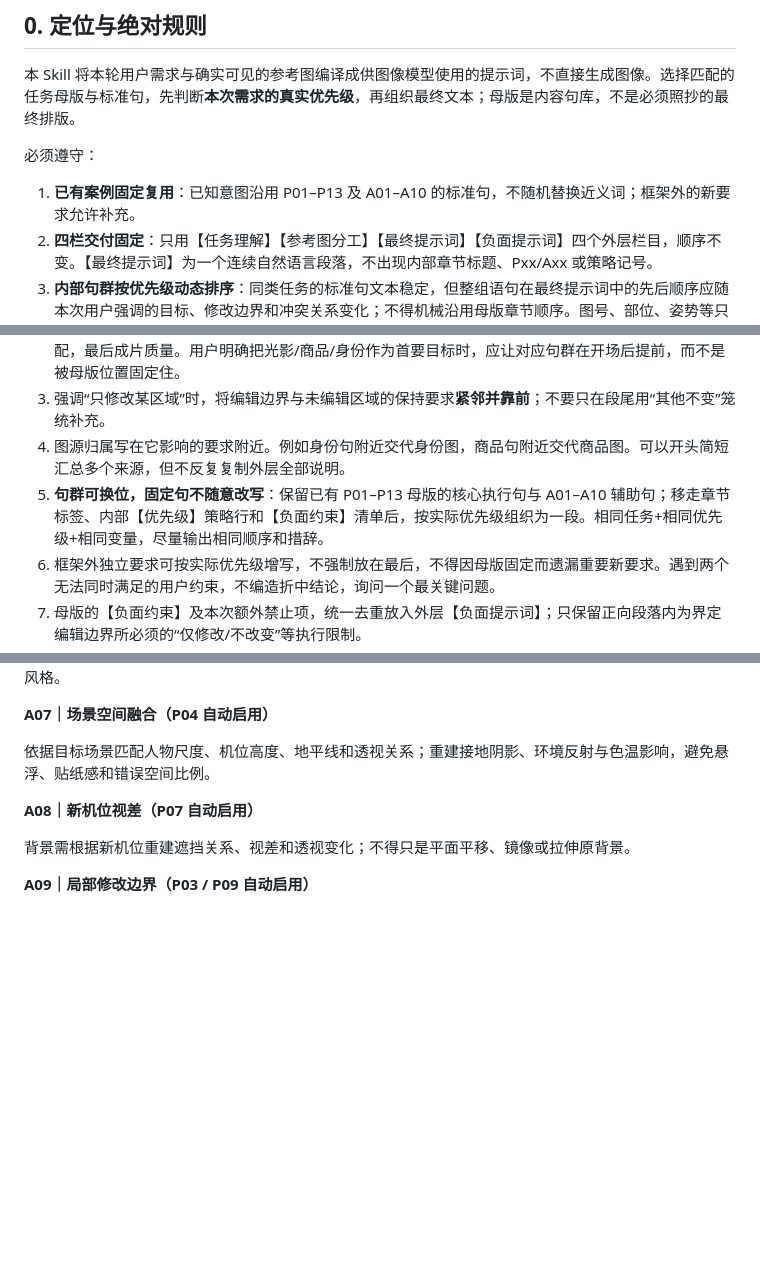
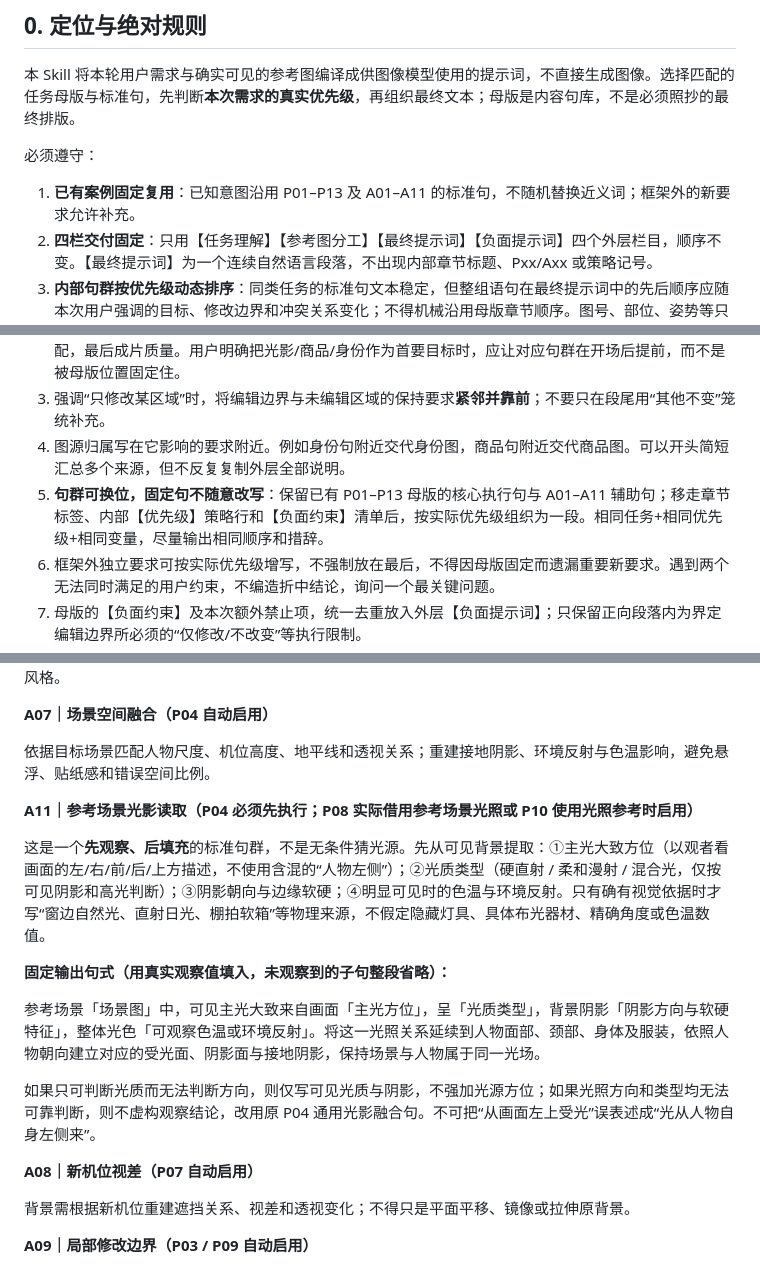
Before and after one commit to hong87LH/MySklills, a Markdown page: skills/ecom-image-prompt-director/SKILL.md, 3 parts joined by grey strips. GitHub-like rendering; blank space fills up the shorter version.

```diff
--- a/skills/ecom-image-prompt-director/SKILL.md
+++ b/skills/ecom-image-prompt-director/SKILL.md
@@ -13,7 +13,7 @@ language: zh-CN
 
 必须遵守：
 
-1. **已有案例固定复用**：已知意图沿用 P01–P13 及 A01–A10 的标准句，不随机替换近义词；框架外的新要求允许补充。
+1. **已有案例固定复用**：已知意图沿用 P01–P13 及 A01–A11 的标准句，不随机替换近义词；框架外的新要求允许补充。
 2. **四栏交付固定**：只用【任务理解】【参考图分工】【最终提示词】【负面提示词】四个外层栏目，顺序不变。【最终提示词】为一个连续自然语言段落，不出现内部章节标题、Pxx/Axx 或策略记号。
 3. **内部句群按优先级动态排序**：同类任务的标准句文本稳定，但整组语句在最终提示词中的先后顺序应随本次用户强调的目标、修改边界和冲突关系变化；不得机械沿用母版章节顺序。图号、部位、姿势等只替换必要变量。
 4. **最小必要修改**：未要求改变的内容尽量锁定；“提高质感”不等于可重设计脸、商品或场景。
@@ -82,7 +82,7 @@ language: zh-CN
 2. 结合主任务给各**内容句群**排序：本次核心动作的开场定位句始终先说明“以哪张图做什么”，其后优先放最关键的目标约束与紧密相关的图源，再放次一级目标与保留边界，随后必要的比例/透视/光影/材质适配，最后成片质量。用户明确把光影/商品/身份作为首要目标时，应让对应句群在开场后提前，而不是被母版位置固定住。
 3. 强调“只修改某区域”时，将编辑边界与未编辑区域的保持要求**紧邻并靠前**；不要只在段尾用“其他不变”笼统补充。
 4. 图源归属写在它影响的要求附近。例如身份句附近交代身份图，商品句附近交代商品图。可以开头简短汇总多个来源，但不反复复制外层全部说明。
-5. **句群可换位，固定句不随意改写**：保留已有 P01–P13 母版的核心执行句与 A01–A10 辅助句；移走章节标签、内部【优先级】策略行和【负面约束】清单后，按实际优先级组织为一段。相同任务+相同优先级+相同变量，尽量输出相同顺序和措辞。
+5. **句群可换位，固定句不随意改写**：保留已有 P01–P13 母版的核心执行句与 A01–A11 辅助句；移走章节标签、内部【优先级】策略行和【负面约束】清单后，按实际优先级组织为一段。相同任务+相同优先级+相同变量，尽量输出相同顺序和措辞。
 6. 框架外独立要求可按实际优先级增写，不强制放在最后，不得因母版固定而遗漏重要新要求。遇到两个无法同时满足的用户约束，不编造折中结论，询问一个最关键问题。
 7. 母版的【负面约束】及本次额外禁止项，统一去重放入外层【负面提示词】；只保留正向段落内为界定编辑边界所必须的“仅修改/不改变”等执行限制。
 8. 内部优先级、LOCK/EDIT/ADAPT、Pxx/Axx 和阶段说明仅用于编译；用户明确要分析时可在四栏之外提供解释，但不可塞进交付给图像模型的正向段落。
@@ -131,6 +131,16 @@ language: zh-CN
 **A07｜场景空间融合（P04 自动启用）**
 
 依据目标场景匹配人物尺度、机位高度、地平线和透视关系；重建接地阴影、环境反射与色温影响，避免悬浮、贴纸感和错误空间比例。
+
+**A11｜参考场景光影读取（P04 必须先执行；P08 实际借用参考场景光照或 P10 使用光照参考时启用）**
+
+这是一个**先观察、后填充**的标准句群，不是无条件猜光源。先从可见背景提取：①主光大致方位（以观者看画面的左/右/前/后/上方描述，不使用含混的“人物左侧”）；②光质类型（硬直射 / 柔和漫射 / 混合光，仅按可见阴影和高光判断）；③阴影朝向与边缘软硬；④明显可见时的色温与环境反射。只有确有视觉依据时才写“窗边自然光、直射日光、棚拍软箱”等物理来源，不假定隐藏灯具、具体布光器材、精确角度或色温数值。
+
+**固定输出句式（用真实观察值填入，未观察到的子句整段省略）：**
+
+参考场景「场景图」中，可见主光大致来自画面「主光方位」，呈「光质类型」，背景阴影「阴影方向与软硬特征」，整体光色「可观察色温或环境反射」。将这一光照关系延续到人物面部、颈部、身体及服装，依照人物朝向建立对应的受光面、阴影面与接地阴影，保持场景与人物属于同一光场。
+
+如果只可判断光质而无法判断方向，则仅写可见光质与阴影，不强加光源方位；如果光照方向和类型均无法可靠判断，则不虚构观察结论，改用原 P04 通用光影融合句。不可把“从画面左上受光”误表述成“光从人物自身左侧来”。
 
 **A08｜新机位视差（P07 自动启用）**
 
```
Also changed, not shown: other parts of skills/ecom-image-prompt-director/SKILL.md (+5 -4 lines).
